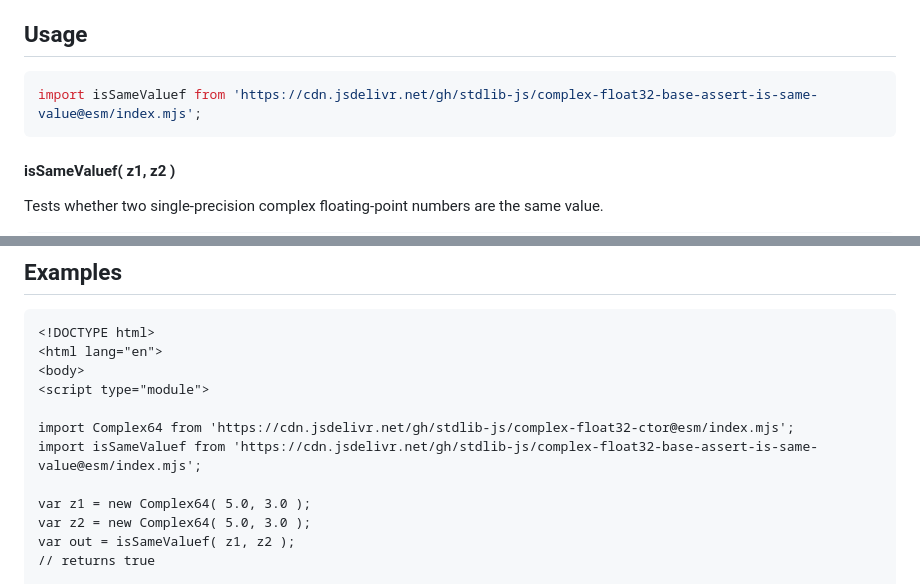
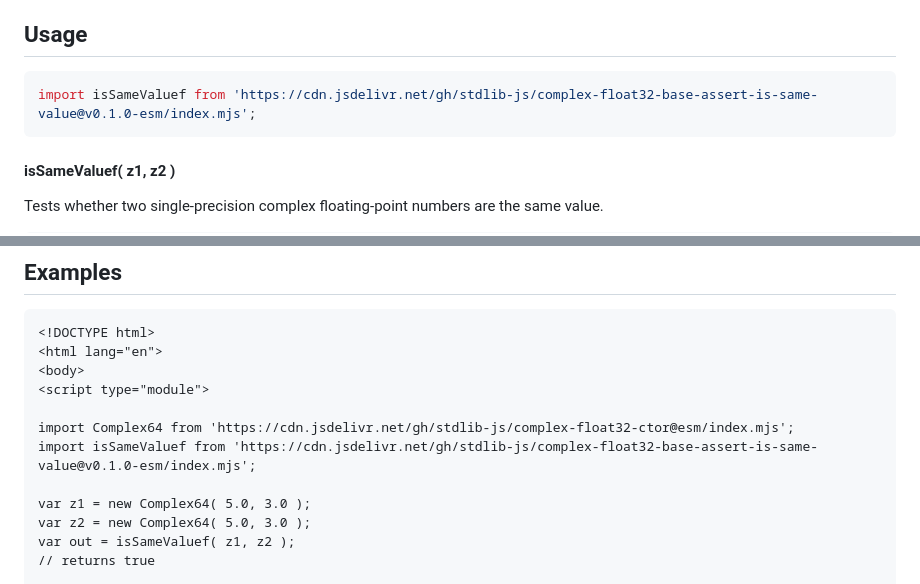
Before and after one commit to stdlib-js/complex-float32-base-assert-is-same-value, a Markdown page: README.md, 2 parts joined by grey strips. GitHub-like rendering.

Commit message:
Update README.md for ESM bundle v0.1.0

````diff
--- a/README.md
+++ b/README.md
@@ -52,7 +52,7 @@ limitations under the License.
 ## Usage
 
 ```javascript
-import isSameValuef from 'https://cdn.jsdelivr.net/gh/stdlib-js/complex-float32-base-assert-is-same-value@esm/index.mjs';
+import isSameValuef from 'https://cdn.jsdelivr.net/gh/stdlib-js/complex-float32-base-assert-is-same-value@v0.1.0-esm/index.mjs';
 ```
 
 #### isSameValuef( z1, z2 )
@@ -118,7 +118,7 @@ out = isSameValuef( z1, z2 );
 <script type="module">
 
 import Complex64 from 'https://cdn.jsdelivr.net/gh/stdlib-js/complex-float32-ctor@esm/index.mjs';
-import isSameValuef from 'https://cdn.jsdelivr.net/gh/stdlib-js/complex-float32-base-assert-is-same-value@esm/index.mjs';
+import isSameValuef from 'https://cdn.jsdelivr.net/gh/stdlib-js/complex-float32-base-assert-is-same-value@v0.1.0-esm/index.mjs';
 
 var z1 = new Complex64( 5.0, 3.0 );
 var z2 = new Complex64( 5.0, 3.0 );
````
